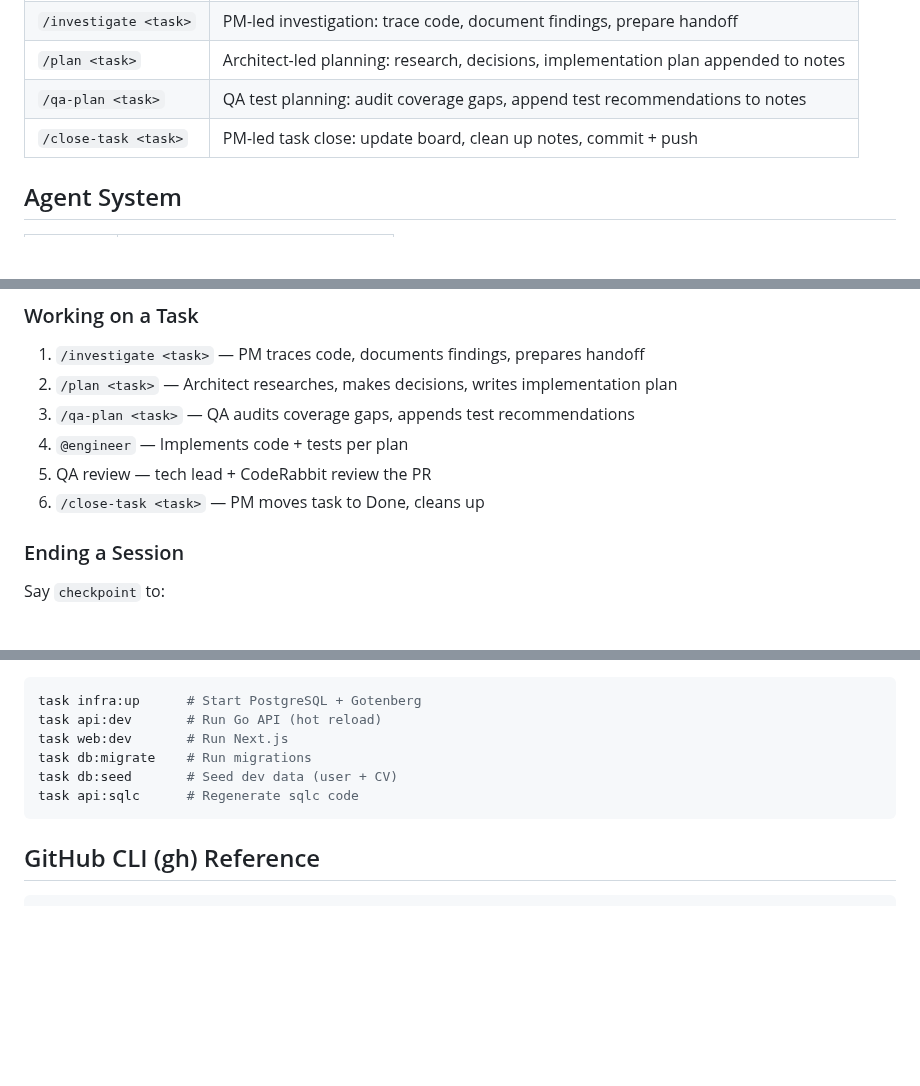
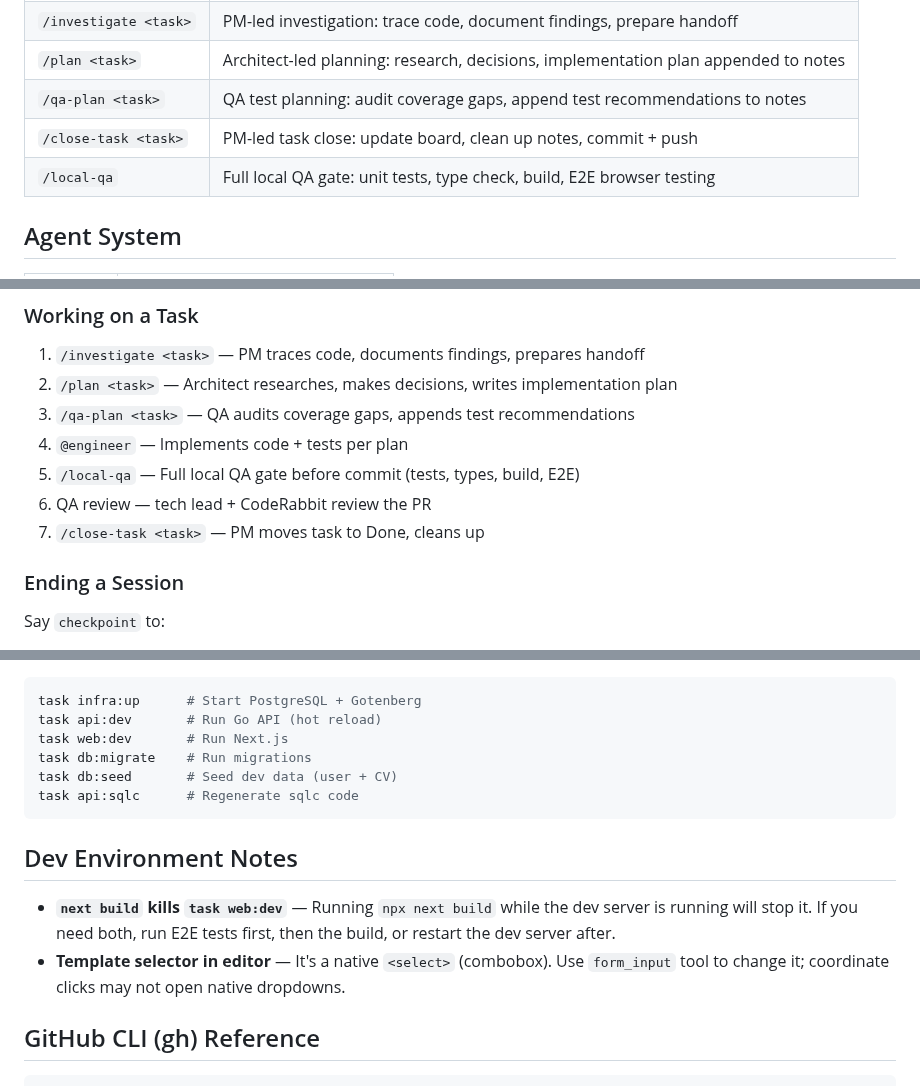
Before and after one commit to Ellebam/hireme, a Markdown page: CLAUDE.md, 3 parts joined by grey strips. Rendered like a GitHub page; blank space fills up the shorter version.

````diff
--- a/CLAUDE.md
+++ b/CLAUDE.md
@@ -11,6 +11,7 @@
 | `/plan <task>` | Architect-led planning: research, decisions, implementation plan appended to notes |
 | `/qa-plan <task>` | QA test planning: audit coverage gaps, append test recommendations to notes |
 | `/close-task <task>` | PM-led task close: update board, clean up notes, commit + push |
+| `/local-qa` | Full local QA gate: unit tests, type check, build, E2E browser testing |
 
 ## Agent System
 
@@ -44,8 +45,9 @@ Agent files in `.claude/agents/` for detailed processes.
 2. `/plan <task>` — Architect researches, makes decisions, writes implementation plan
 3. `/qa-plan <task>` — QA audits coverage gaps, appends test recommendations
 4. `@engineer` — Implements code + tests per plan
-5. QA review — tech lead + CodeRabbit review the PR
-6. `/close-task <task>` — PM moves task to Done, cleans up
+5. `/local-qa` — Full local QA gate before commit (tests, types, build, E2E)
+6. QA review — tech lead + CodeRabbit review the PR
+7. `/close-task <task>` — PM moves task to Done, cleans up
 
 ### Ending a Session
 Say `checkpoint` to:
@@ -70,6 +72,11 @@ task db:seed       # Seed dev data (user + CV)
 task api:sqlc      # Regenerate sqlc code
 ```
 
+## Dev Environment Notes
+
+- **`next build` kills `task web:dev`** — Running `npx next build` while the dev server is running will stop it. If you need both, run E2E tests first, then the build, or restart the dev server after.
+- **Template selector in editor** — It's a native `<select>` (combobox). Use `form_input` tool to change it; coordinate clicks may not open native dropdowns.
+
 ## GitHub CLI (gh) Reference
 
 ```bash
````
Also changed, not shown: .claude/commands/local-qa.md (added, +105 -0 lines).
